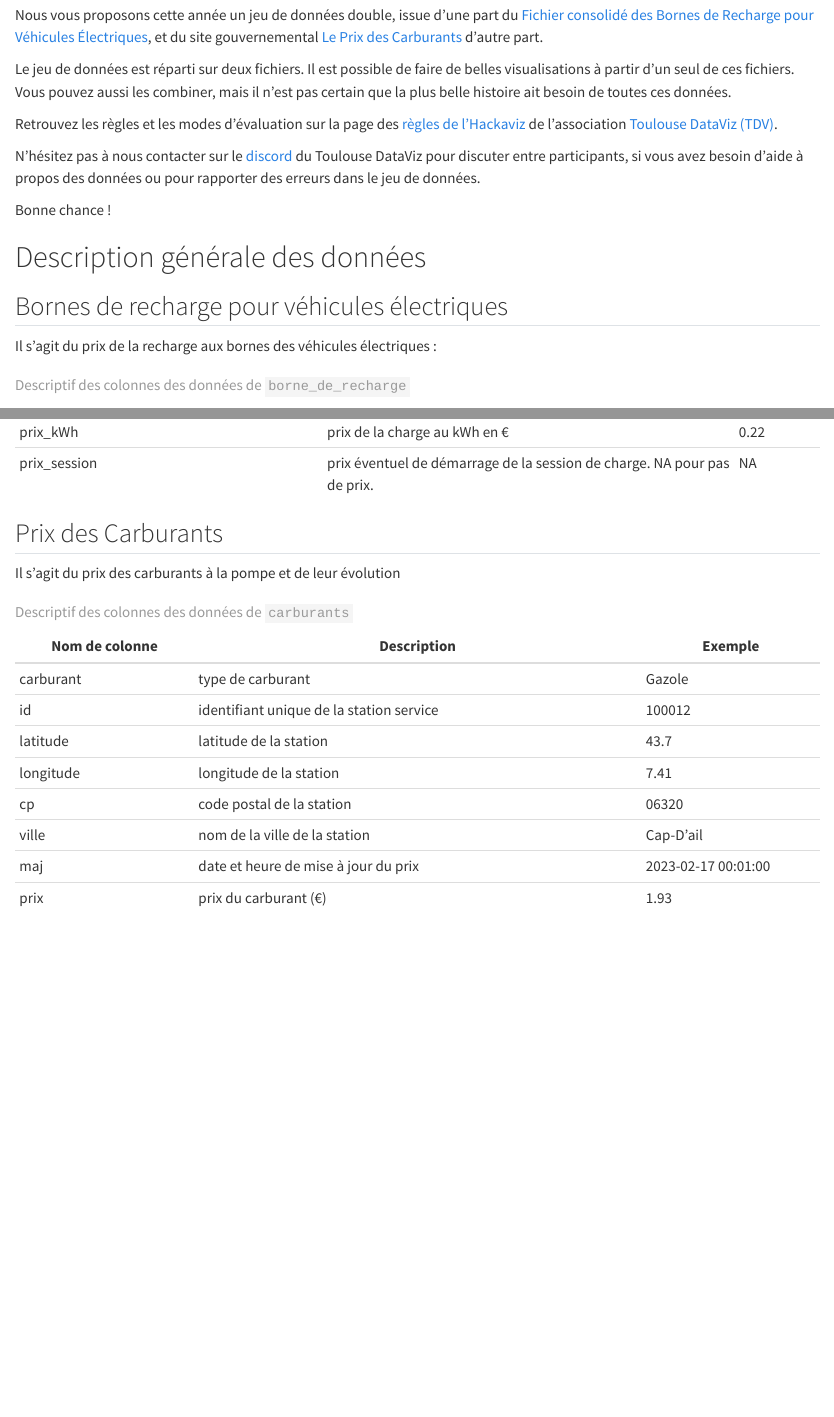
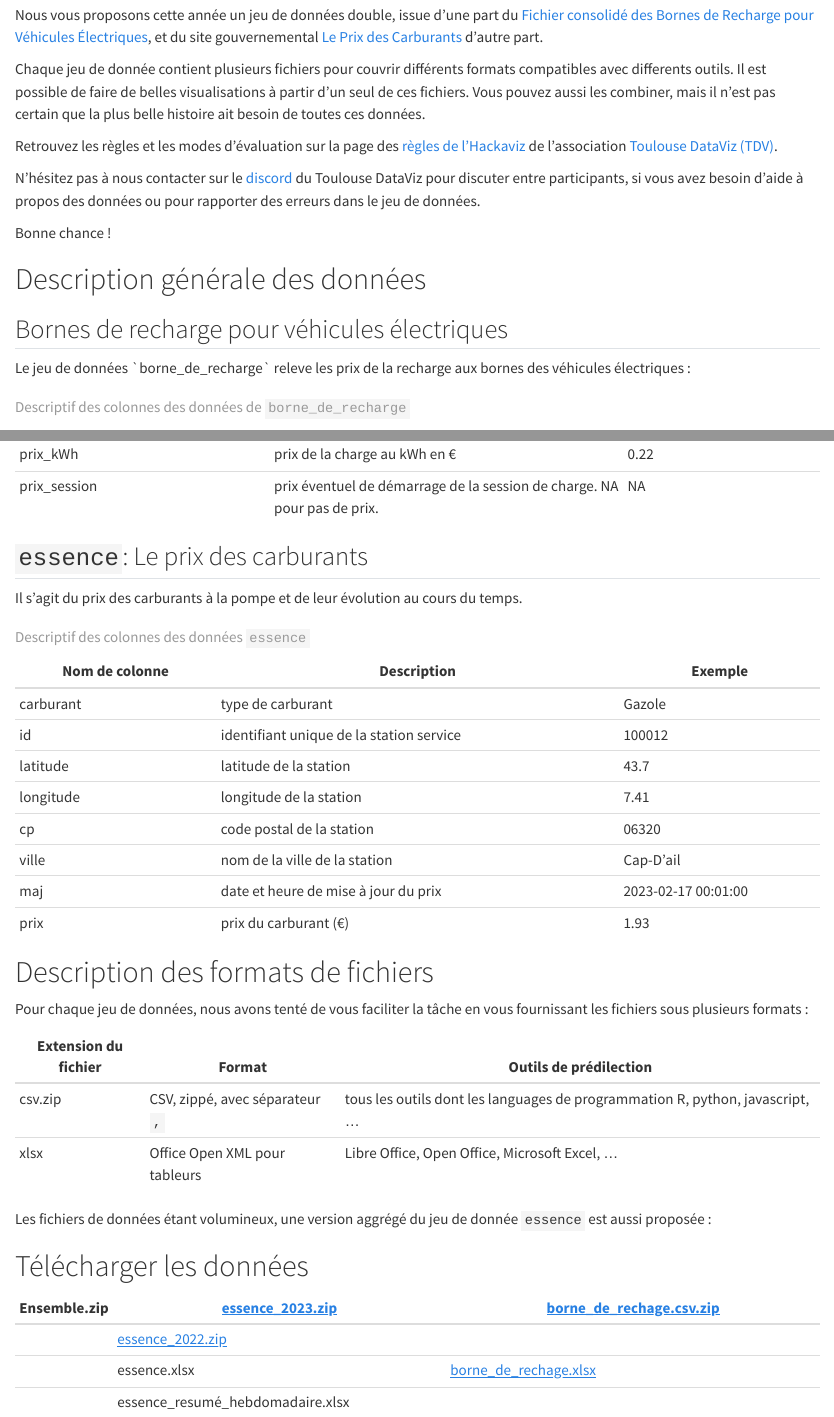
Before and after one commit to ToulouseDataViz/Hackaviz2023, a Quarto document (README.qmd): the page in a window 1100 px wide, from 530 px down, and a second part further down, joined at a grey line. Rendered offline with R 4.5, knitr and Pandoc in place of Quarto, with nearby package versions; drawn as R Markdown's standard HTML page in place of the format the file asks for.

Commit message:
ajout de l'`essence.xlsx` et des liens de téléchargements dans le README

```diff
--- a/README.qmd
+++ b/README.qmd
@@ -8,7 +8,7 @@ editor: source
 
 Nous vous proposons cette année un jeu de données double, issue d'une part du [Fichier consolidé des Bornes de Recharge pour Véhicules Électriques](https://www.data.gouv.fr/fr/datasets/fichier-consolide-des-bornes-de-recharge-pour-vehicules-electriques/), et du site gouvernemental [Le Prix des Carburants](https://www.prix-carburants.gouv.fr/) d'autre part.
 
-Le jeu de données est réparti sur deux fichiers. Il est possible de faire de belles visualisations à partir d'un seul de ces fichiers. Vous pouvez aussi les combiner, mais il n'est pas certain que la plus belle histoire ait besoin de toutes ces données.
+Chaque jeu de donnée contient plusieurs fichiers pour couvrir différents formats compatibles avec differents outils. Il est possible de faire de belles visualisations à partir d'un seul de ces fichiers. Vous pouvez aussi les combiner, mais il n'est pas certain que la plus belle histoire ait besoin de toutes ces données.
 
 Retrouvez les règles et les modes d'évaluation sur la page des [règles de l'Hackaviz](https://toulouse-dataviz.fr/hackaviz/reglement/) de l'association [Toulouse DataViz (TDV)](http://toulouse-dataviz.fr).
 
@@ -20,10 +20,10 @@ Bonne chance !
 
 ## Bornes de recharge pour véhicules électriques
 
-Il s'agit du prix de la recharge aux bornes des véhicules électriques :
+Le jeu de données \`borne_de_recharge\` releve les prix de la recharge aux bornes des véhicules électriques :
 
 | Nom de colonne         | Description                                                              | Exemple                                    |
-|-----------------------------|----------------------------------------|---|
+|-----------------------|--------------------------------|------------------|
 | nom_operateur          | operateur de la station                                                  | Freshmile SAS                              |
 | nom_enseigne           | Enseigne (nom commercial)                                                | Freshmile                                  |
 | nom_station            |                                                                          | Rang-Du-Fliers-Berck, Route de Berck -3659 |
@@ -52,12 +52,12 @@ Il s'agit du prix de la recharge aux bornes des véhicules électriques :
 
 : Descriptif des colonnes des données de `borne_de_recharge`
 
-## Prix des Carburants
+## `essence`: Le prix des carburants
 
-Il s'agit du prix des carburants à la pompe et de leur évolution
+Il s'agit du prix des carburants à la pompe et de leur évolution au cours du temps.
 
 | Nom de colonne | Description                              | Exemple             |
-|----------------|----------------------------------------|----------------|
+|------------------|------------------------------------|------------------|
 | carburant      | type de carburant                        | Gazole              |
 | id             | identifiant unique de la station service | 100012              |
 | latitude       | latitude de la station                   | 43.7                |
@@ -67,4 +67,23 @@ Il s'agit du prix des carburants à la pompe et de leur évolution
 | maj            | date et heure de mise à jour du prix     | 2023-02-17 00:01:00 |
 | prix           | prix du carburant (€)                    | 1.93                |
 
-: Descriptif des colonnes des données de `carburants`
+: Descriptif des colonnes des données `essence`
+
+# Description des formats de fichiers
+
+Pour chaque jeu de données, nous avons tenté de vous faciliter la tâche en vous fournissant les fichiers sous plusieurs formats :
+
+| Extension du fichier | Format                           | Outils de prédilection                                                          |
+|----------------------|----------------------------------|---------------------------------------------------------------------------------|
+| csv.zip              | CSV, zippé, avec séparateur `,`  | tous les outils dont les languages de programmation R, python, javascript, ...  |
+| xlsx                 | Office Open XML pour tableurs    | Libre Office, Open Office, Microsoft Excel, ...                                 |
+
+Les fichiers de données étant volumineux, une version aggrégé du jeu de donnée `essence` est aussi proposée :
+
+# Télécharger les données
+
+| Ensemble.zip | [essence_2023.zip](https://github.com/ToulouseDataViz/Hackaviz-2023/blob/main/data/essence_2023.zip) | [borne_de_rechage.csv.zip](https://github.com/ToulouseDataViz/Hackaviz-2023/blob/main/data/borne_de_recharge.csv.zip) |
+|--------------|------------------------------------------------------------------------------------------------------|-----------------------------------------------------------------------------------------------------------------------|
+|              | [essence_2022.zip](https://github.com/ToulouseDataViz/Hackaviz-2023/blob/main/data/essence_2022.zip) |                                                                                                                       |
+|              | essence.xlsx                                                                                         | [borne_de_rechage.xlsx](https://github.com/ToulouseDataViz/Hackaviz-2023/blob/main/data/borne_de_recharge.xlsx)       |
+|              | essence_resumé_hebdomadaire.xlsx                                                                     |                                                                                                                       |
```
Also changed, not shown: README.md.
